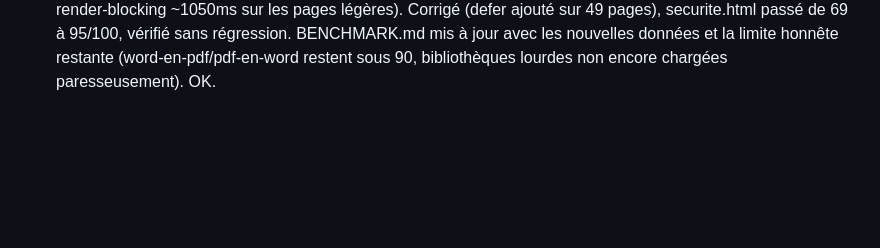
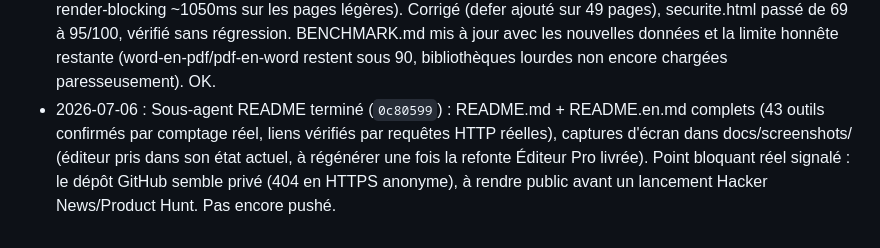
Before and after one commit to YOSO98/tchadiaPDF, a Markdown page: JOURNAL.md, the part around the change. Drawn GitHub-style; blank space fills up the shorter version.

```diff
--- a/JOURNAL.md
+++ b/JOURNAL.md
@@ -19,3 +19,4 @@ Convention : une ligne par étape, la plus récente en bas. `OK` = testé et fon
 - 2026-07-06 : Sécurité Bloc 1 (CSP durcie sans 'unsafe-inline' en script-src, HSTS preload, Permissions-Policy, COOP sans COEP documenté) testée en conditions réelles (CSP injectée sur 4 pages via Playwright) : 4/4, 0 violation après ajout de domaines Google Ads réellement observés (googlesyndication, doubleclick, adtrafficquality). OK.
 - 2026-07-06 : Lancement de deux sous-agents en parallèle suite à une demande explicite de l'utilisateur : refonte professionnelle de modifier-pdf.html (détection/affichage de toutes les zones éditables, panneau de styles, deux modes) et refonte du README (structure complète, captures d'écran, README.en.md). En cours.
 - 2026-07-06 : Vérification de tous les liens internes du site (49 distincts, aucun cassé). Audit Lighthouse réel sur 10 pages représentatives : a révélé un vrai bug de performance (analytics/ads/consent-banner sans `defer`, render-blocking ~1050ms sur les pages légères). Corrigé (defer ajouté sur 49 pages), securite.html passé de 69 à 95/100, vérifié sans régression. BENCHMARK.md mis à jour avec les nouvelles données et la limite honnête restante (word-en-pdf/pdf-en-word restent sous 90, bibliothèques lourdes non encore chargées paresseusement). OK.
+- 2026-07-06 : Sous-agent README terminé (`0c80599`) : README.md + README.en.md complets (43 outils confirmés par comptage réel, liens vérifiés par requêtes HTTP réelles), captures d'écran dans docs/screenshots/ (éditeur pris dans son état actuel, à régénérer une fois la refonte Éditeur Pro livrée). Point bloquant réel signalé : le dépôt GitHub semble privé (404 en HTTPS anonyme), à rendre public avant un lancement Hacker News/Product Hunt. Pas encore pushé.
```
Also changed, not shown: TODO.md (+8 -1 lines).
